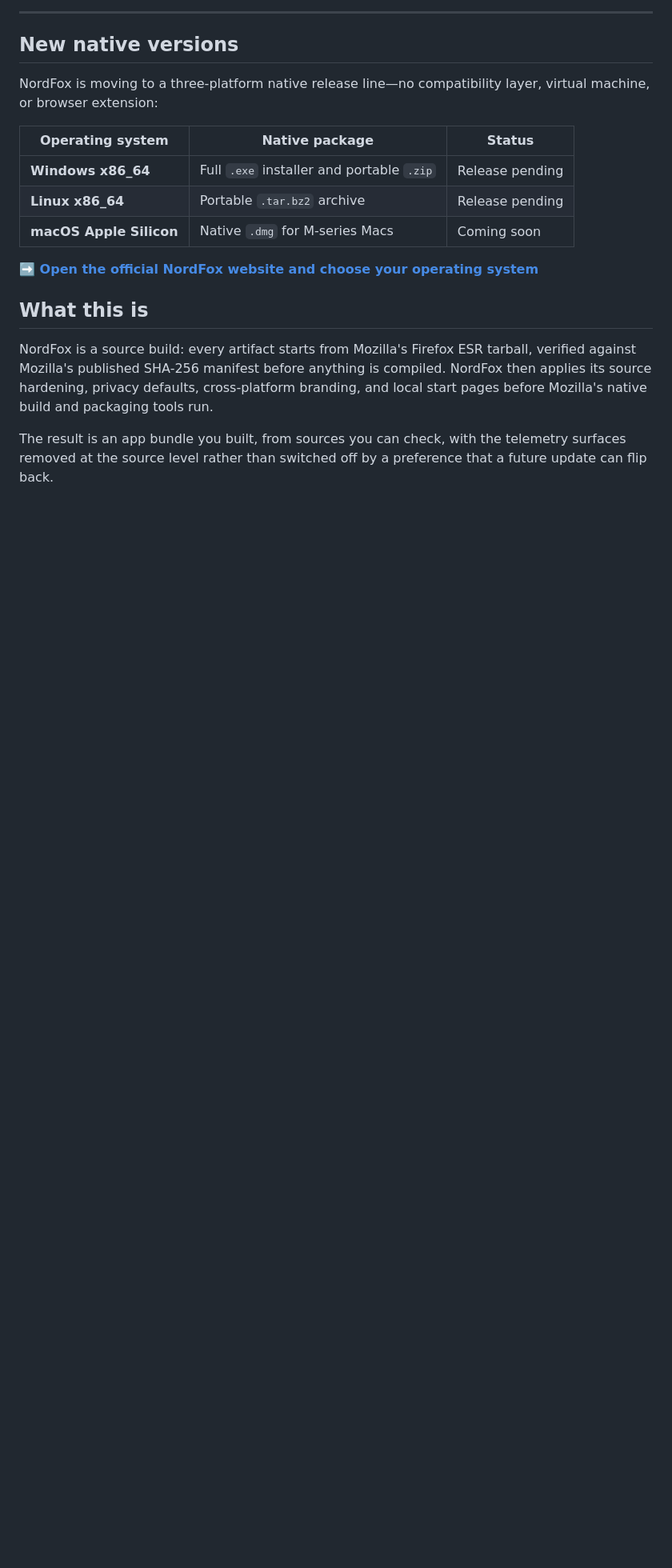
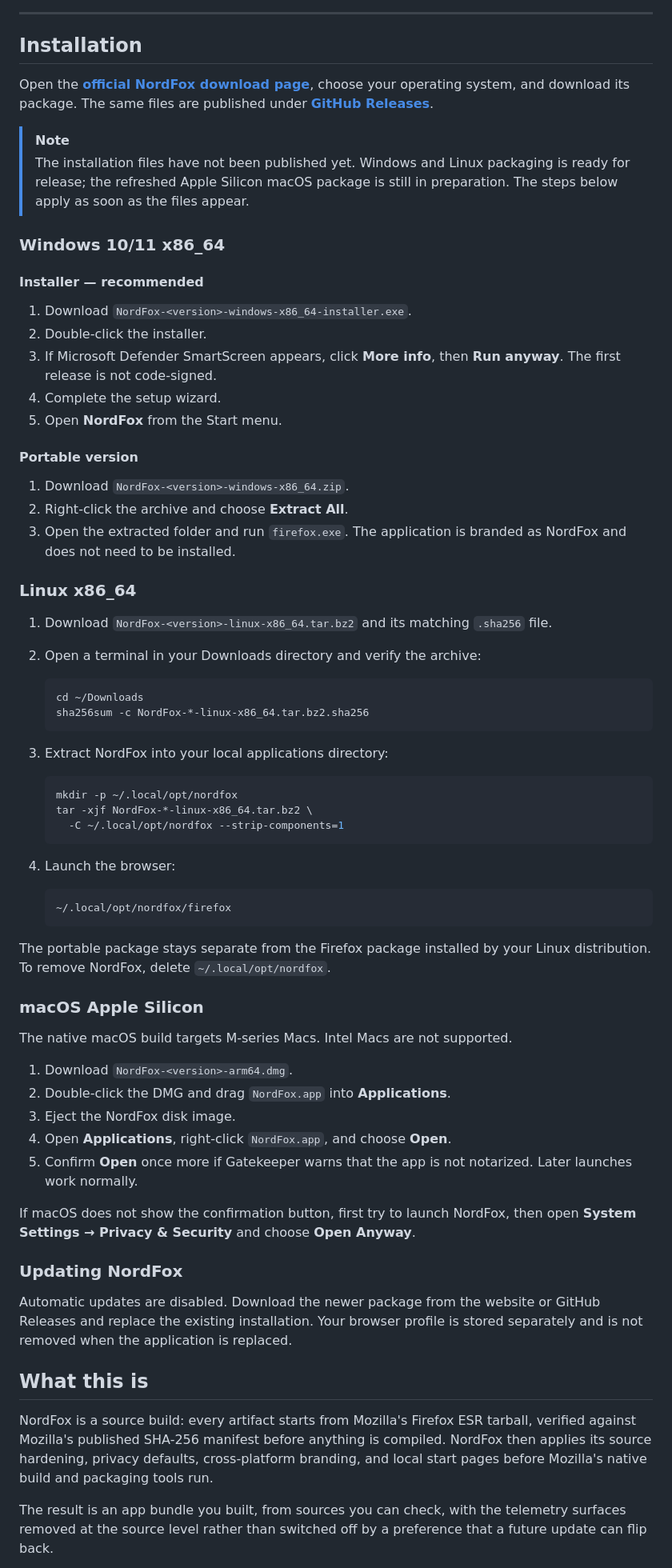
Before and after one commit to sirmir25/NordFox, a Markdown page: README.md, the part around one of its changes. Shown at 80% size. Rendered like a GitHub page; blank space fills up the shorter version.

Commit message:
Add complete installation guide

````diff
--- a/README.md
+++ b/README.md
@@ -26,18 +26,82 @@ privacy defaults, theme, and branding integrated into the application.
 
 ---
 
-## New native versions
+## Installation
 
-NordFox is moving to a three-platform native release line—no compatibility
-layer, virtual machine, or browser extension:
+Open the **[official NordFox download page](https://nordfox-sirmir25.pages.dev/#download)**,
+choose your operating system, and download its package. The same files are
+published under **[GitHub Releases](https://github.com/sirmir25/NordFox/releases)**.
 
-| Operating system | Native package | Status |
-|---|---|---|
-| **Windows x86_64** | Full `.exe` installer and portable `.zip` | Release pending |
-| **Linux x86_64** | Portable `.tar.bz2` archive | Release pending |
-| **macOS Apple Silicon** | Native `.dmg` for M-series Macs | Coming soon |
+> [!NOTE]
+> The installation files have not been published yet. Windows and Linux
+> packaging is ready for release; the refreshed Apple Silicon macOS package is
+> still in preparation. The steps below apply as soon as the files appear.
 
-**➡️ [Open the official NordFox website and choose your operating system](https://nordfox-sirmir25.pages.dev/#download)**
+### Windows 10/11 x86_64
+
+#### Installer — recommended
+
+1. Download `NordFox-<version>-windows-x86_64-installer.exe`.
+2. Double-click the installer.
+3. If Microsoft Defender SmartScreen appears, click **More info**, then
+   **Run anyway**. The first release is not code-signed.
+4. Complete the setup wizard.
+5. Open **NordFox** from the Start menu.
+
+#### Portable version
+
+1. Download `NordFox-<version>-windows-x86_64.zip`.
+2. Right-click the archive and choose **Extract All**.
+3. Open the extracted folder and run `firefox.exe`. The application is branded
+   as NordFox and does not need to be installed.
+
+### Linux x86_64
+
+1. Download `NordFox-<version>-linux-x86_64.tar.bz2` and its matching
+   `.sha256` file.
+2. Open a terminal in your Downloads directory and verify the archive:
+
+   ```sh
+   cd ~/Downloads
+   sha256sum -c NordFox-*-linux-x86_64.tar.bz2.sha256
+   ```
+
+3. Extract NordFox into your local applications directory:
+
+   ```sh
+   mkdir -p ~/.local/opt/nordfox
+   tar -xjf NordFox-*-linux-x86_64.tar.bz2 \
+     -C ~/.local/opt/nordfox --strip-components=1
+   ```
+
+4. Launch the browser:
+
+   ```sh
+   ~/.local/opt/nordfox/firefox
+   ```
+
+The portable package stays separate from the Firefox package installed by your
+Linux distribution. To remove NordFox, delete `~/.local/opt/nordfox`.
+
+### macOS Apple Silicon
+
+The native macOS build targets M-series Macs. Intel Macs are not supported.
+
+1. Download `NordFox-<version>-arm64.dmg`.
+2. Double-click the DMG and drag `NordFox.app` into **Applications**.
+3. Eject the NordFox disk image.
+4. Open **Applications**, right-click `NordFox.app`, and choose **Open**.
+5. Confirm **Open** once more if Gatekeeper warns that the app is not
+   notarized. Later launches work normally.
+
+If macOS does not show the confirmation button, first try to launch NordFox,
+then open **System Settings → Privacy & Security** and choose **Open Anyway**.
+
+### Updating NordFox
+
+Automatic updates are disabled. Download the newer package from the website or
+GitHub Releases and replace the existing installation. Your browser profile is
+stored separately and is not removed when the application is replaced.
 
 ## What this is
 
````
Also changed, not shown: other parts of README.md (+0 -49 lines).
